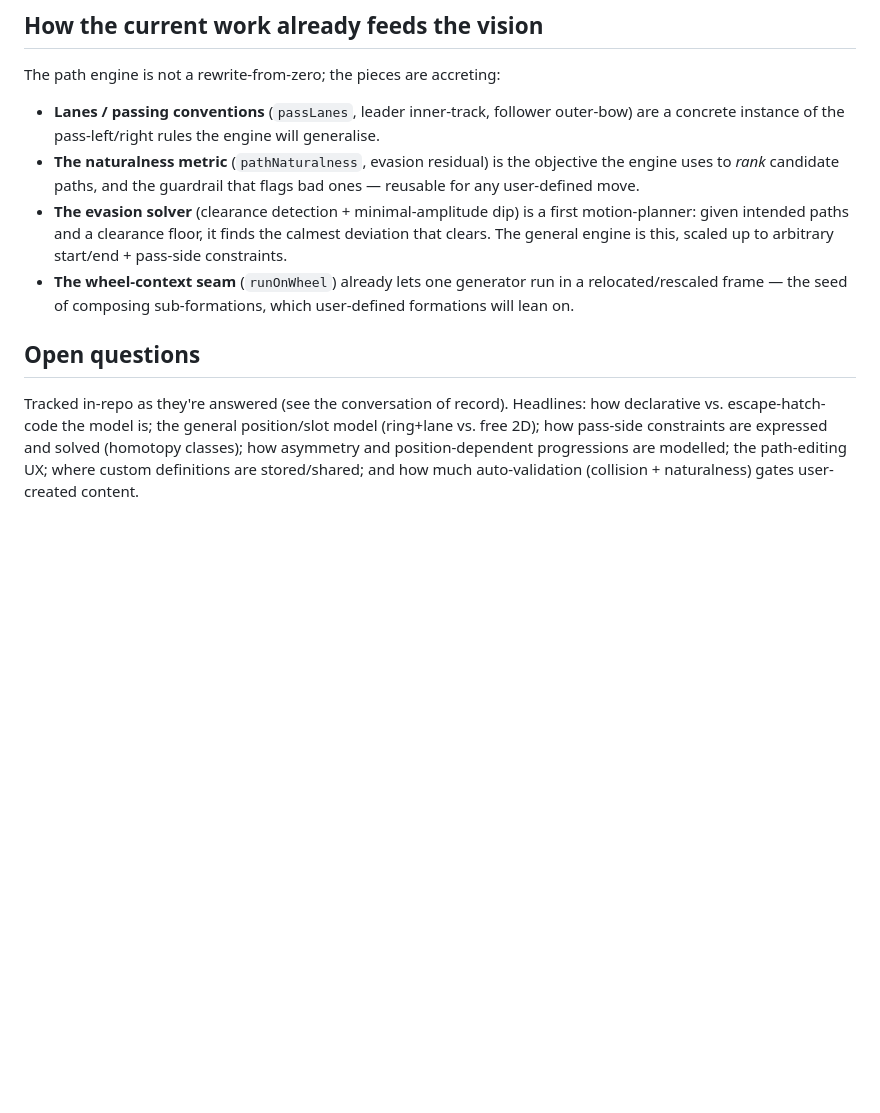
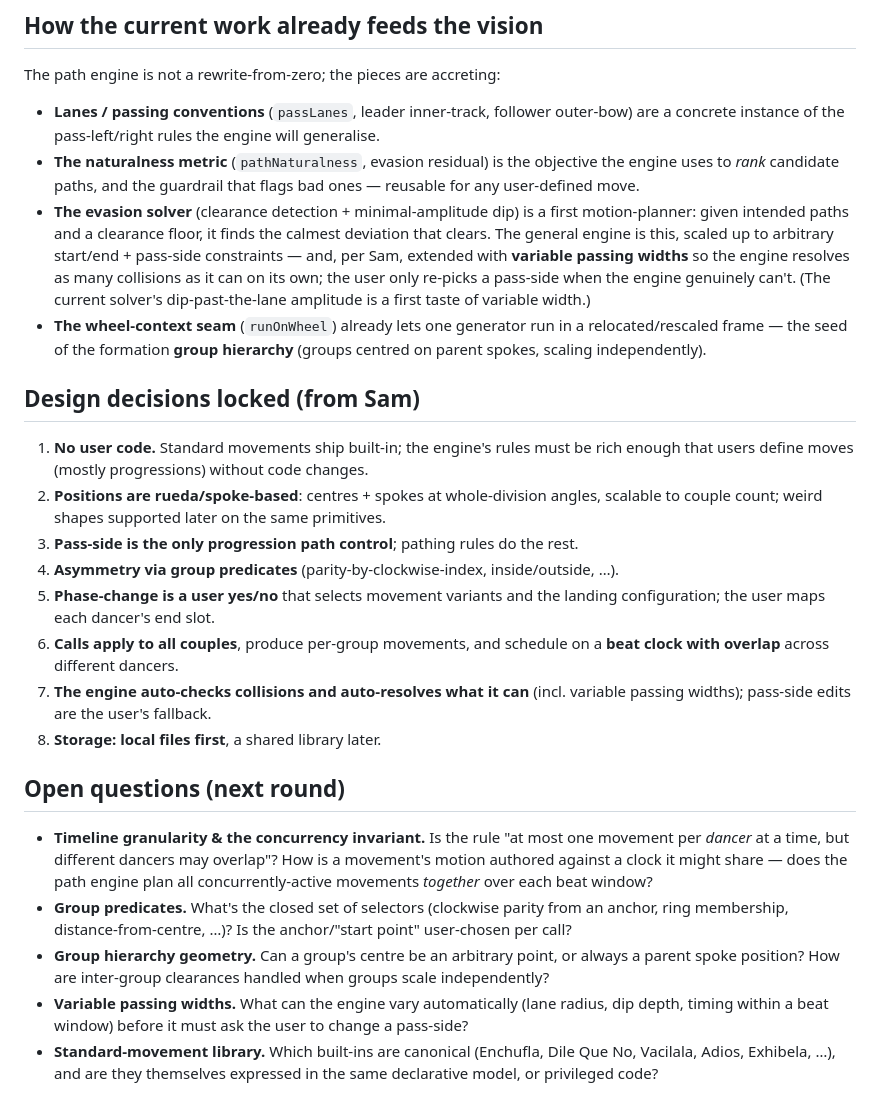
Before and after one commit to RNPGhost/RuedaSimulator, a Markdown page: ROADMAP.md, the part around one of its changes. Drawn GitHub-style; blank space fills up the shorter version.

```diff
--- a/ROADMAP.md
+++ b/ROADMAP.md
@@ -54,14 +86,39 @@ The path engine is not a rewrite-from-zero; the pieces are accreting:
   *rank* candidate paths, and the guardrail that flags bad ones — reusable for any user-defined move.
 - **The evasion solver** (clearance detection + minimal-amplitude dip) is a first motion-planner: given
   intended paths and a clearance floor, it finds the calmest deviation that clears. The general engine is
-  this, scaled up to arbitrary start/end + pass-side constraints.
+  this, scaled up to arbitrary start/end + pass-side constraints — and, per Sam, extended with **variable
+  passing widths** so the engine resolves as many collisions as it can on its own; the user only re-picks
+  a pass-side when the engine genuinely can't. (The current solver's dip-past-the-lane amplitude is a
+  first taste of variable width.)
 - **The wheel-context seam** (`runOnWheel`) already lets one generator run in a relocated/rescaled frame
-  — the seed of composing sub-formations, which user-defined formations will lean on.
+  — the seed of the formation **group hierarchy** (groups centred on parent spokes, scaling independently).
 
-## Open questions
+## Design decisions locked (from Sam)
 
-Tracked in-repo as they're answered (see the conversation of record). Headlines: how declarative vs.
-escape-hatch-code the model is; the general position/slot model (ring+lane vs. free 2D); how pass-side
-constraints are expressed and solved (homotopy classes); how asymmetry and position-dependent
-progressions are modelled; the path-editing UX; where custom definitions are stored/shared; and how much
-auto-validation (collision + naturalness) gates user-created content.
+1. **No user code.** Standard movements ship built-in; the engine's rules must be rich enough that users
+   define moves (mostly progressions) without code changes.
+2. **Positions are rueda/spoke-based**: centres + spokes at whole-division angles, scalable to couple
+   count; weird shapes supported later on the same primitives.
+3. **Pass-side is the only progression path control**; pathing rules do the rest.
+4. **Asymmetry via group predicates** (parity-by-clockwise-index, inside/outside, …).
+5. **Phase-change is a user yes/no** that selects movement variants and the landing configuration; the
+   user maps each dancer's end slot.
+6. **Calls apply to all couples**, produce per-group movements, and schedule on a **beat clock with
+   overlap** across different dancers.
+7. **The engine auto-checks collisions and auto-resolves what it can** (incl. variable passing widths);
+   pass-side edits are the user's fallback.
+8. **Storage: local files first**, a shared library later.
+
+## Open questions (next round)
+
+- **Timeline granularity & the concurrency invariant.** Is the rule "at most one movement per *dancer* at
+  a time, but different dancers may overlap"? How is a movement's motion authored against a clock it might
+  share — does the path engine plan all concurrently-active movements *together* over each beat window?
+- **Group predicates.** What's the closed set of selectors (clockwise parity from an anchor, ring
+  membership, distance-from-centre, …)? Is the anchor/"start point" user-chosen per call?
+- **Group hierarchy geometry.** Can a group's centre be an arbitrary point, or always a parent spoke
+  position? How are inter-group clearances handled when groups scale independently?
+- **Variable passing widths.** What can the engine vary automatically (lane radius, dip depth, timing
+  within a beat window) before it must ask the user to change a pass-side?
+- **Standard-movement library.** Which built-ins are canonical (Enchufla, Dile Que No, Vacilala, Adios,
+  Exhibela, …), and are they themselves expressed in the same declarative model, or privileged code?
```
Also changed, not shown: other parts of ROADMAP.md (+41 -9 lines).
